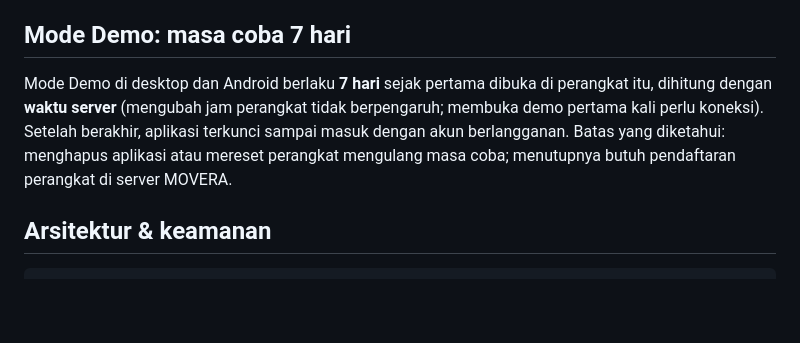
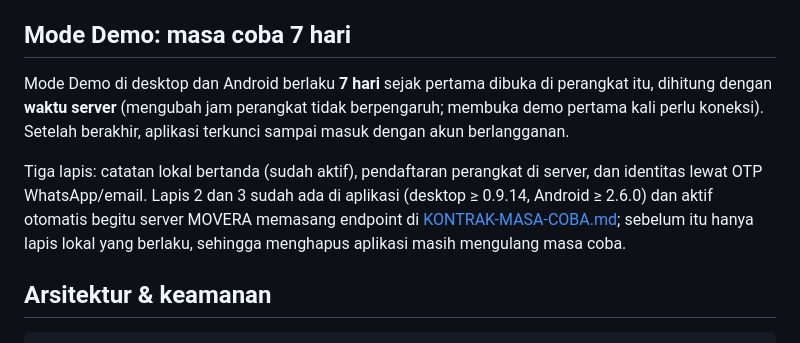
Before and after one commit to dedeez14/tuleh, a Markdown page: README.md, the part around the change. Rendered like a GitHub page; blank space fills up the shorter version.

Commit message:
docs: ringkasan kontrak masa coba untuk tim server + README
Co-Authored-By: Claude Fable 5.1 <noreply@anthropic.com>

```diff
--- a/README.md
+++ b/README.md
@@ -125,7 +125,9 @@ Mengetik huruf atau angka di mana pun pada layar kasir langsung mengisi kolom ca
 
 ## Mode Demo: masa coba 7 hari
 
-Mode Demo di desktop dan Android berlaku **7 hari** sejak pertama dibuka di perangkat itu, dihitung dengan **waktu server** (mengubah jam perangkat tidak berpengaruh; membuka demo pertama kali perlu koneksi). Setelah berakhir, aplikasi terkunci sampai masuk dengan akun berlangganan. Batas yang diketahui: menghapus aplikasi atau mereset perangkat mengulang masa coba; menutupnya butuh pendaftaran perangkat di server MOVERA.
+Mode Demo di desktop dan Android berlaku **7 hari** sejak pertama dibuka di perangkat itu, dihitung dengan **waktu server** (mengubah jam perangkat tidak berpengaruh; membuka demo pertama kali perlu koneksi). Setelah berakhir, aplikasi terkunci sampai masuk dengan akun berlangganan.
+
+Tiga lapis: catatan lokal bertanda (sudah aktif), pendaftaran perangkat di server, dan identitas lewat OTP WhatsApp/email. Lapis 2 dan 3 sudah ada di aplikasi (desktop ≥ 0.9.14, Android ≥ 2.6.0) dan aktif otomatis begitu server MOVERA memasang endpoint di [KONTRAK-MASA-COBA.md](KONTRAK-MASA-COBA.md); sebelum itu hanya lapis lokal yang berlaku, sehingga menghapus aplikasi masih mengulang masa coba.
 
 ## Arsitektur & keamanan
 
```
Also changed, not shown: KONTRAK-MASA-COBA.md (added, +61 -0 lines).
